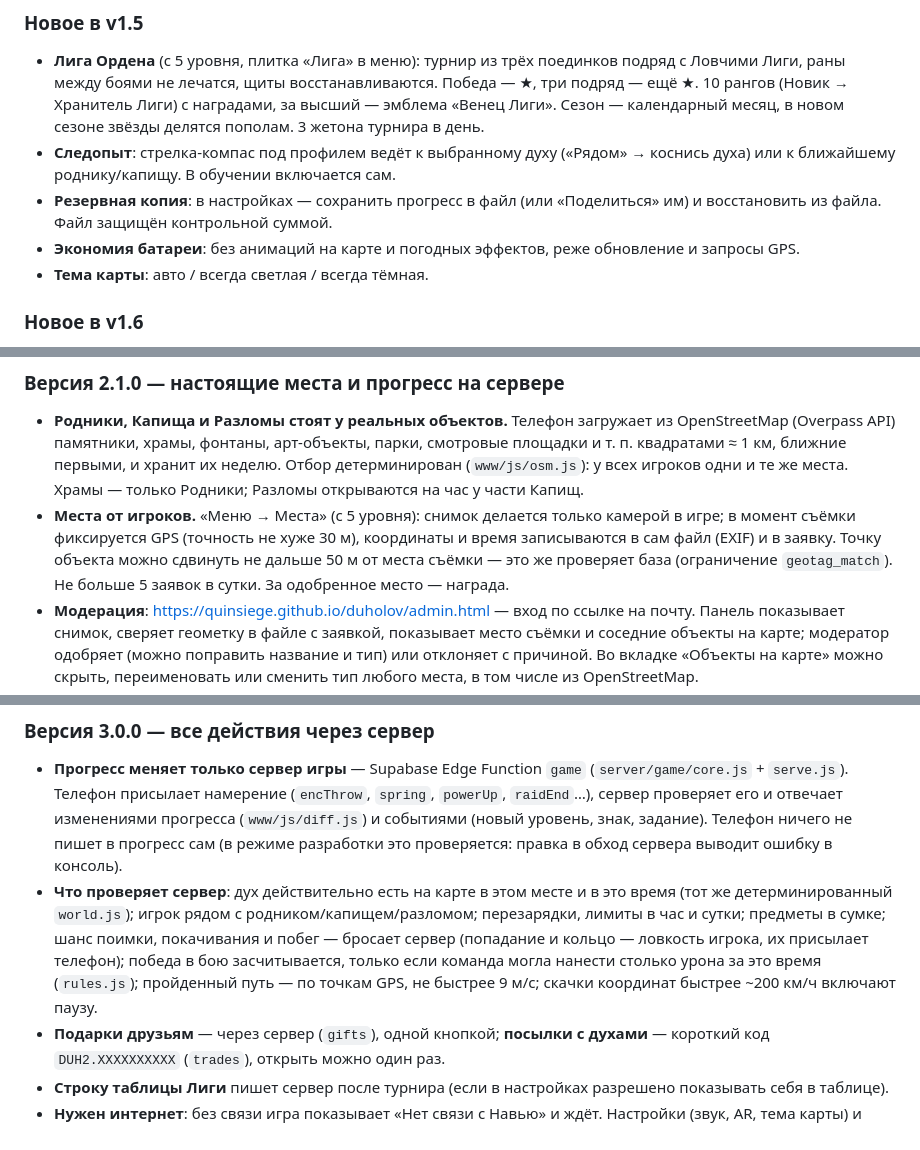
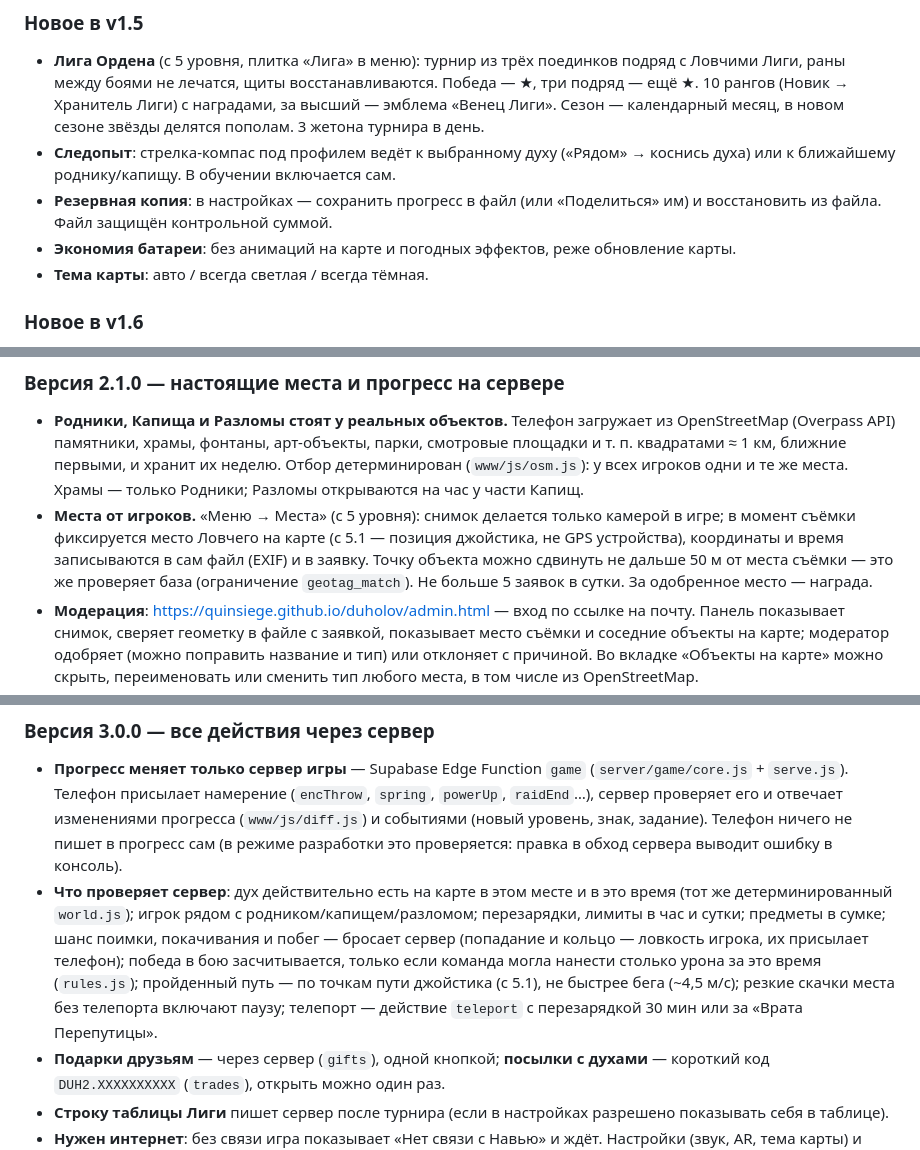
Before and after one commit to Quinsiege/duholov, a Markdown page: README.md, 3 parts joined by grey strips. Rendered like a GitHub page.

Commit message:
5.1.0: README — места игроков, путь и проверка сервера без GPS (джойстик, телепорт)
Co-Authored-By: Claude Opus 5.5 <noreply@anthropic.com>

```diff
--- a/README.md
+++ b/README.md
@@ -52,7 +52,7 @@
 - **Лига Ордена** (с 5 уровня, плитка «Лига» в меню): турнир из трёх поединков подряд с Ловчими Лиги, раны между боями не лечатся, щиты восстанавливаются. Победа — ★, три подряд — ещё ★. 10 рангов (Новик → Хранитель Лиги) с наградами, за высший — эмблема «Венец Лиги». Сезон — календарный месяц, в новом сезоне звёзды делятся пополам. 3 жетона турнира в день.
 - **Следопыт**: стрелка-компас под профилем ведёт к выбранному духу («Рядом» → коснись духа) или к ближайшему роднику/капищу. В обучении включается сам.
 - **Резервная копия**: в настройках — сохранить прогресс в файл (или «Поделиться» им) и восстановить из файла. Файл защищён контрольной суммой.
-- **Экономия батареи**: без анимаций на карте и погодных эффектов, реже обновление и запросы GPS.
+- **Экономия батареи**: без анимаций на карте и погодных эффектов, реже обновление карты.
 - **Тема карты**: авто / всегда светлая / всегда тёмная.
 
 ### Новое в v1.6
@@ -85,7 +85,7 @@
 
 ### Версия 2.1.0 — настоящие места и прогресс на сервере
 - **Родники, Капища и Разломы стоят у реальных объектов.** Телефон загружает из OpenStreetMap (Overpass API) памятники, храмы, фонтаны, арт-объекты, парки, смотровые площадки и т. п. квадратами ≈ 1 км, ближние первыми, и хранит их неделю. Отбор детерминирован (`www/js/osm.js`): у всех игроков одни и те же места. Храмы — только Родники; Разломы открываются на час у части Капищ.
-- **Места от игроков.** «Меню → Места» (с 5 уровня): снимок делается только камерой в игре; в момент съёмки фиксируется GPS (точность не хуже 30 м), координаты и время записываются в сам файл (EXIF) и в заявку. Точку объекта можно сдвинуть не дальше 50 м от места съёмки — это же проверяет база (ограничение `geotag_match`). Не больше 5 заявок в сутки. За одобренное место — награда.
+- **Места от игроков.** «Меню → Места» (с 5 уровня): снимок делается только камерой в игре; в момент съёмки фиксируется место Ловчего на карте (с 5.1 — позиция джойстика, не GPS устройства), координаты и время записываются в сам файл (EXIF) и в заявку. Точку объекта можно сдвинуть не дальше 50 м от места съёмки — это же проверяет база (ограничение `geotag_match`). Не больше 5 заявок в сутки. За одобренное место — награда.
 - **Модерация**: https://quinsiege.github.io/duholov/admin.html — вход по ссылке на почту. Панель показывает снимок, сверяет геометку в файле с заявкой, показывает место съёмки и соседние объекты на карте; модератор одобряет (можно поправить название и тип) или отклоняет с причиной. Во вкладке «Объекты на карте» можно скрыть, переименовать или сменить тип любого места, в том числе из OpenStreetMap.
 - **Прогресс хранится на сервере** (таблица `saves`, доступ только к своей строке). На телефоне — рабочий кэш для игры без связи; изменения уходят на сервер пачкой (~30 с) и сразу при сворачивании игры. Если на сервере версия новее — побеждает сервер. Перенос на другой телефон — одноразовым кодом («Настройки → Перенести на другое устройство»), старое устройство после переноса предлагает начать заново. Резервная копия в файл убрана.
 - Если в радиусе 1 км нет ни одного Родника, раз в сутки приходит «Посылка из Ордена» с оберегами.
@@ -97,7 +97,7 @@
 
 ### Версия 3.0.0 — все действия через сервер
 - **Прогресс меняет только сервер игры** — Supabase Edge Function `game` (`server/game/core.js` + `serve.js`). Телефон присылает намерение (`encThrow`, `spring`, `powerUp`, `raidEnd`…), сервер проверяет его и отвечает изменениями прогресса (`www/js/diff.js`) и событиями (новый уровень, знак, задание). Телефон ничего не пишет в прогресс сам (в режиме разработки это проверяется: правка в обход сервера выводит ошибку в консоль).
-- **Что проверяет сервер**: дух действительно есть на карте в этом месте и в это время (тот же детерминированный `world.js`); игрок рядом с родником/капищем/разломом; перезарядки, лимиты в час и сутки; предметы в сумке; шанс поимки, покачивания и побег — бросает сервер (попадание и кольцо — ловкость игрока, их присылает телефон); победа в бою засчитывается, только если команда могла нанести столько урона за это время (`rules.js`); пройденный путь — по точкам GPS, не быстрее 9 м/с; скачки координат быстрее ~200 км/ч включают паузу.
+- **Что проверяет сервер**: дух действительно есть на карте в этом месте и в это время (тот же детерминированный `world.js`); игрок рядом с родником/капищем/разломом; перезарядки, лимиты в час и сутки; предметы в сумке; шанс поимки, покачивания и побег — бросает сервер (попадание и кольцо — ловкость игрока, их присылает телефон); победа в бою засчитывается, только если команда могла нанести столько урона за это время (`rules.js`); пройденный путь — по точкам пути джойстика (с 5.1), не быстрее бега (~4,5 м/с); резкие скачки места без телепорта включают паузу; телепорт — действие `teleport` с перезарядкой 30 мин или за «Врата Перепутицы».
 - **Подарки друзьям** — через сервер (`gifts`), одной кнопкой; **посылки с духами** — короткий код `DUH2.XXXXXXXXXX` (`trades`), открыть можно один раз.
 - **Строку таблицы Лиги** пишет сервер после турнира (если в настройках разрешено показывать себя в таблице).
 - **Нужен интернет**: без связи игра показывает «Нет связи с Навью» и ждёт. Настройки (звук, AR, тема карты) и последняя точка карты хранятся на телефоне.
```
